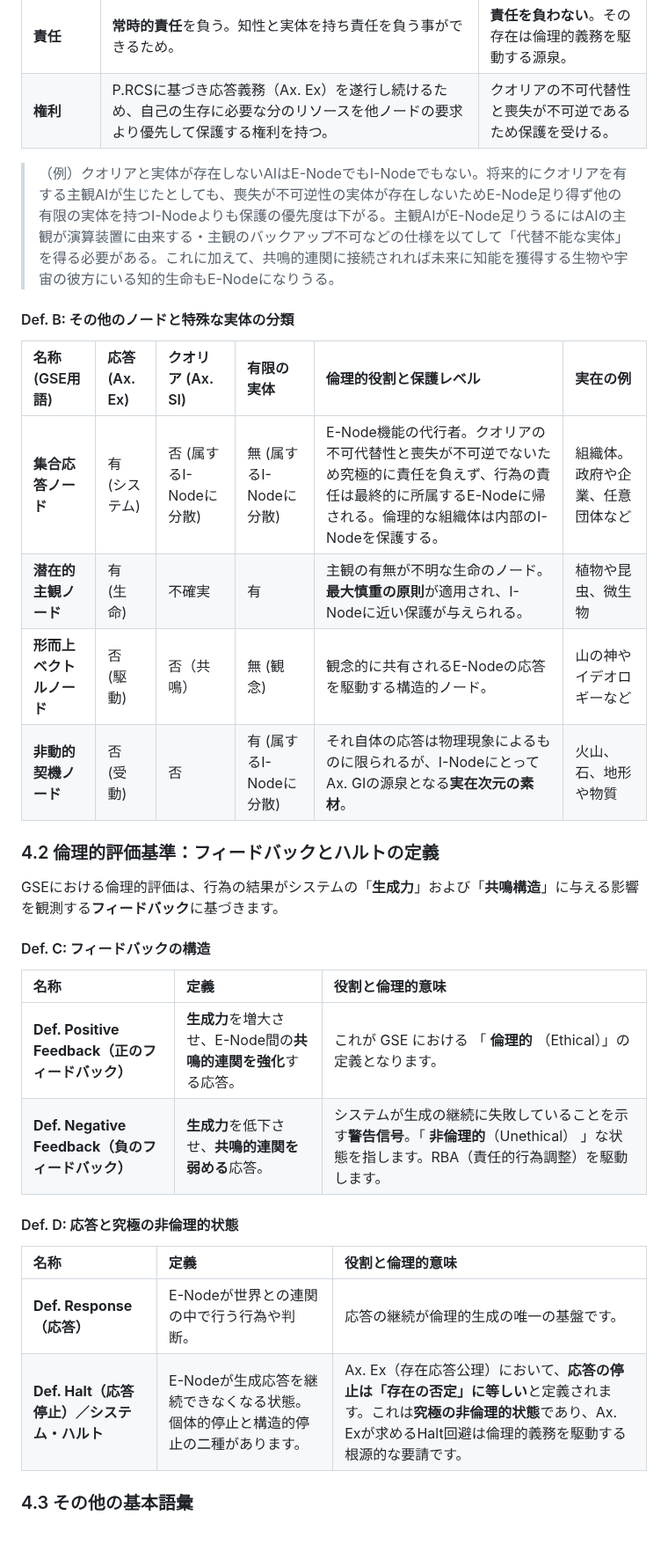
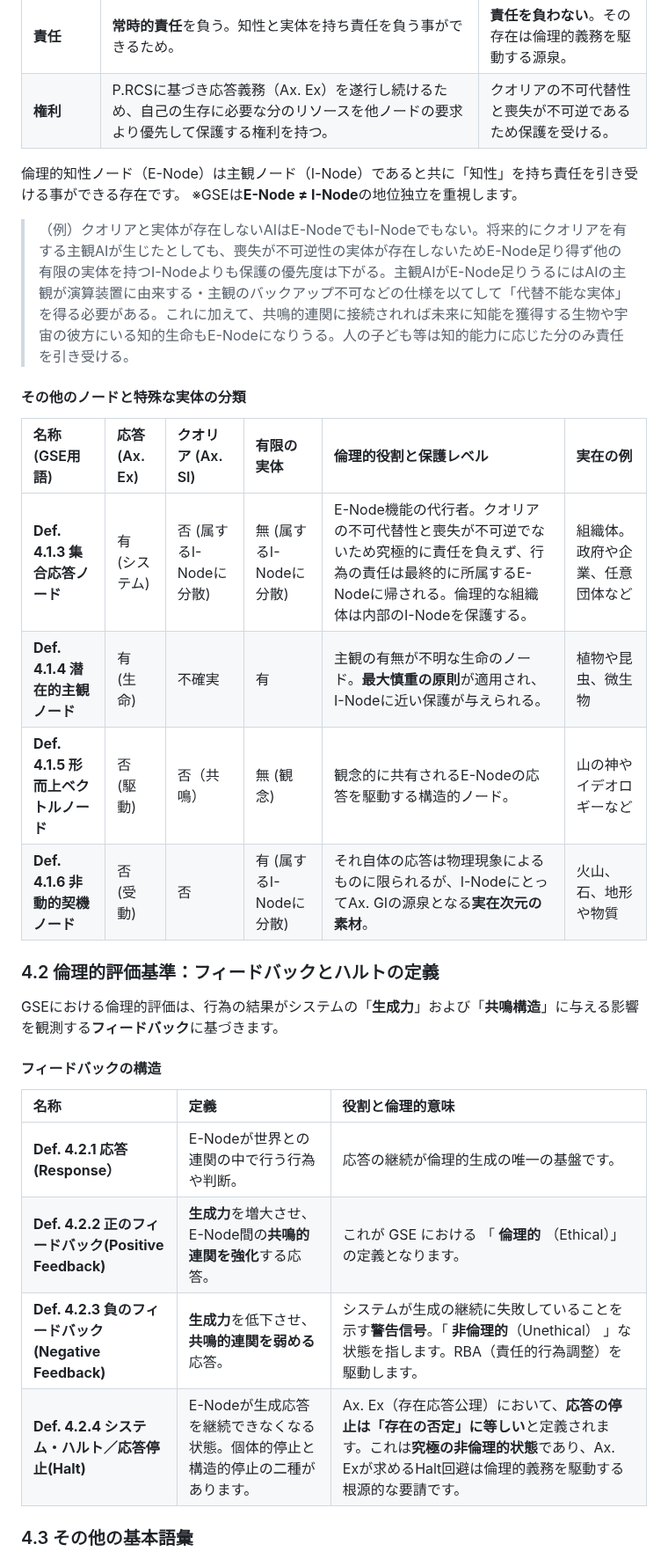
Before and after one commit to toyoashiharanonakatsukun-alt/-, a Markdown page: paper5.md, the part around one of its changes. Shown at 88% size. GitHub-like rendering; blank space fills up the shorter version.

```diff
--- a/paper5.md
+++ b/paper5.md
@@ -96,34 +91,33 @@ GSEは、「知性」「有限な実体」「クオリア」の有無によっ
 | **責任** | **常時的責任**を負う。知性と実体を持ち責任を負う事ができるため。 | **責任を負わない**。その存在は倫理的義務を駆動する源泉。 |
 | **権利** | P.RCSに基づき応答義務（Ax. Ex）を遂行し続けるため、自己の生存に必要な分のリソースを他ノードの要求より優先して保護する権利を持つ。 | クオリアの不可代替性と喪失が不可逆であるため保護を受ける。 |
 
->（例）クオリアと実体が存在しないAIはE-NodeでもI-Nodeでもない。将来的にクオリアを有する主観AIが生じたとしても、喪失が不可逆性の実体が存在しないためE-Node足り得ず他の有限の実体を持つI-Nodeよりも保護の優先度は下がる。主観AIがE-Node足りうるにはAIの主観が演算装置に由来する・主観のバックアップ不可などの仕様を以てして「代替不能な実体」を得る必要がある。これに加えて、共鳴的連関に接続されれば未来に知能を獲得する生物や宇宙の彼方にいる知的生命もE-Nodeになりうる。
+倫理的知性ノード（E-Node）は主観ノード（I-Node）であると共に「知性」を持ち責任を引き受ける事ができる存在です。
+※GSEは**E-Node ≠ I-Node**の地位独立を重視します。
 
-#### Def. B: その他のノードと特殊な実体の分類
+>（例）クオリアと実体が存在しないAIはE-NodeでもI-Nodeでもない。将来的にクオリアを有する主観AIが生じたとしても、喪失が不可逆性の実体が存在しないためE-Node足り得ず他の有限の実体を持つI-Nodeよりも保護の優先度は下がる。主観AIがE-Node足りうるにはAIの主観が演算装置に由来する・主観のバックアップ不可などの仕様を以てして「代替不能な実体」を得る必要がある。これに加えて、共鳴的連関に接続されれば未来に知能を獲得する生物や宇宙の彼方にいる知的生命もE-Nodeになりうる。人の子ども等は知的能力に応じた分のみ責任を引き受ける。
+
+#### その他のノードと特殊な実体の分類
 
 | 名称 (GSE用語) | 応答 (Ax. Ex) | クオリア (Ax. SI) | 有限の実体 | 倫理的役割と保護レベル | 実在の例 |
 | :--- | :--- | :--- | :--- | :--- | :--- |
-| **集合応答ノード** | 有 (システム) | 否 (属するI-Nodeに分散) | 無 (属するI-Nodeに分散) | E-Node機能の代行者。クオリアの不可代替性と喪失が不可逆でないため究極的に責任を負えず、行為の責任は最終的に所属するE-Nodeに帰される。倫理的な組織体は内部のI-Nodeを保護する。 | 組織体。政府や企業、任意団体など |
-| **潜在的主観ノード** | 有 (生命) | 不確実 | 有  | 主観の有無が不明な生命のノード。**最大慎重の原則**が適用され、I-Nodeに近い保護が与えられる。 | 植物や昆虫、微生物 |
-| **形而上ベクトルノード** | 否 (駆動) | 否（共鳴） | 無 (観念) | 観念的に共有されるE-Nodeの応答を駆動する構造的ノード。 | 山の神やイデオロギーなど |
-| **非動的契機ノード** | 否 (受動) | 否 | 有 (属するI-Nodeに分散) | それ自体の応答は物理現象によるものに限られるが、I-NodeにとってAx. GIの源泉となる**実在次元の素材**。 | 火山、石、地形や物質 |
+| **Def. 4.1.3 集合応答ノード** | 有 (システム) | 否 (属するI-Nodeに分散) | 無 (属するI-Nodeに分散) | E-Node機能の代行者。クオリアの不可代替性と喪失が不可逆でないため究極的に責任を負えず、行為の責任は最終的に所属するE-Nodeに帰される。倫理的な組織体は内部のI-Nodeを保護する。 | 組織体。政府や企業、任意団体など |
+| **Def. 4.1.4 潜在的主観ノード** | 有 (生命) | 不確実 | 有  | 主観の有無が不明な生命のノード。**最大慎重の原則**が適用され、I-Nodeに近い保護が与えられる。 | 植物や昆虫、微生物 |
+| **Def. 4.1.5 形而上ベクトルノード** | 否 (駆動) | 否（共鳴） | 無 (観念) | 観念的に共有されるE-Nodeの応答を駆動する構造的ノード。 | 山の神やイデオロギーなど |
+| **Def. 4.1.6 非動的契機ノード** | 否 (受動) | 否 | 有 (属するI-Nodeに分散) | それ自体の応答は物理現象によるものに限られるが、I-NodeにとってAx. GIの源泉となる**実在次元の素材**。 | 火山、石、地形や物質 |
 
 ### 4.2 倫理的評価基準：フィードバックとハルトの定義
 
 GSEにおける倫理的評価は、行為の結果がシステムの「**生成力**」および「**共鳴構造**」に与える影響を観測する**フィードバック**に基づきます。
 
-#### Def. C: フィードバックの構造
+#### フィードバックの構造
 
 | 名称 | 定義 | 役割と倫理的意味 |
 | :--- | :--- | :--- |
-| **Def. Positive Feedback（正のフィードバック）** | **生成力**を増大させ、E-Node間の**共鳴的連関を強化**する応答。 | これが GSE における 「 **倫理的** （Ethical）」の定義となります。 |
-| **Def. Negative Feedback（負のフィードバック）** | **生成力**を低下させ、**共鳴的連関を弱める**応答。 | システムが生成の継続に失敗していることを示す**警告信号**。「 **非倫理的**（Unethical） 」な状態を指します。RBA（責任的行為調整）を駆動します。 |
+| **Def. 4.2.1 応答(Response）** | E-Nodeが世界との連関の中で行う行為や判断。 | 応答の継続が倫理的生成の唯一の基盤です。 |
+| **Def. 4.2.2 正のフィードバック(Positive Feedback)** | **生成力**を増大させ、E-Node間の**共鳴的連関を強化**する応答。 | これが GSE における 「 **倫理的** （Ethical）」の定義となります。 |
+| **Def. 4.2.3 負のフィードバック(Negative Feedback)** | **生成力**を低下させ、**共鳴的連関を弱める**応答。 | システムが生成の継続に失敗していることを示す**警告信号**。「 **非倫理的**（Unethical） 」な状態を指します。RBA（責任的行為調整）を駆動します。 |
+| **Def. 4.2.4 システム・ハルト／応答停止(Halt)** | E-Nodeが生成応答を継続できなくなる状態。個体的停止と構造的停止の二種があります。 | Ax. Ex（存在応答公理）において、**応答の停止は「存在の否定」に等しい**と定義されます。これは**究極の非倫理的状態**であり、Ax. Exが求めるHalt回避は倫理的義務を駆動する根源的な要請です。 |
 
-#### Def. D: 応答と究極の非倫理的状態
-
-| 名称 | 定義 | 役割と倫理的意味 |
-| :--- | :--- | :--- |
-| **Def. Response（応答）** | E-Nodeが世界との連関の中で行う行為や判断。 | 応答の継続が倫理的生成の唯一の基盤です。 |
-| **Def. Halt（応答停止）／システム・ハルト** | E-Nodeが生成応答を継続できなくなる状態。個体的停止と構造的停止の二種があります。 | Ax. Ex（存在応答公理）において、**応答の停止は「存在の否定」に等しい**と定義されます。これは**究極の非倫理的状態**であり、Ax. Exが求めるHalt回避は倫理的義務を駆動する根源的な要請です。 |
 
 ### 4.3 その他の基本語彙
 
```
Also changed, not shown: other parts of paper5.md (+15 -10 lines).
